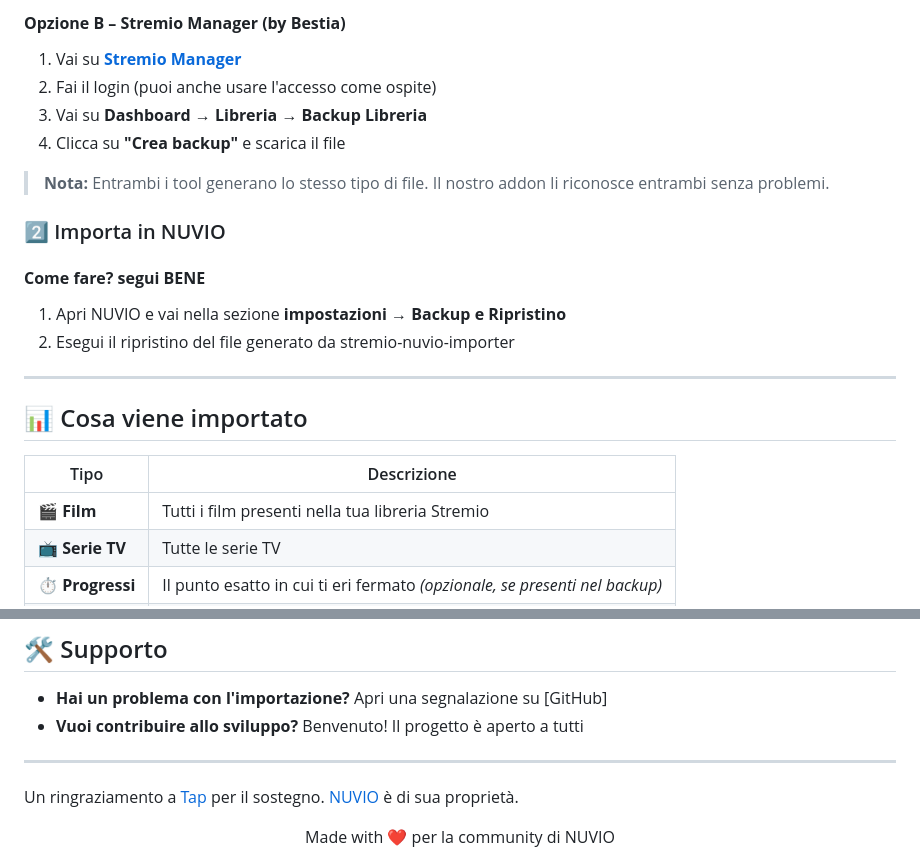
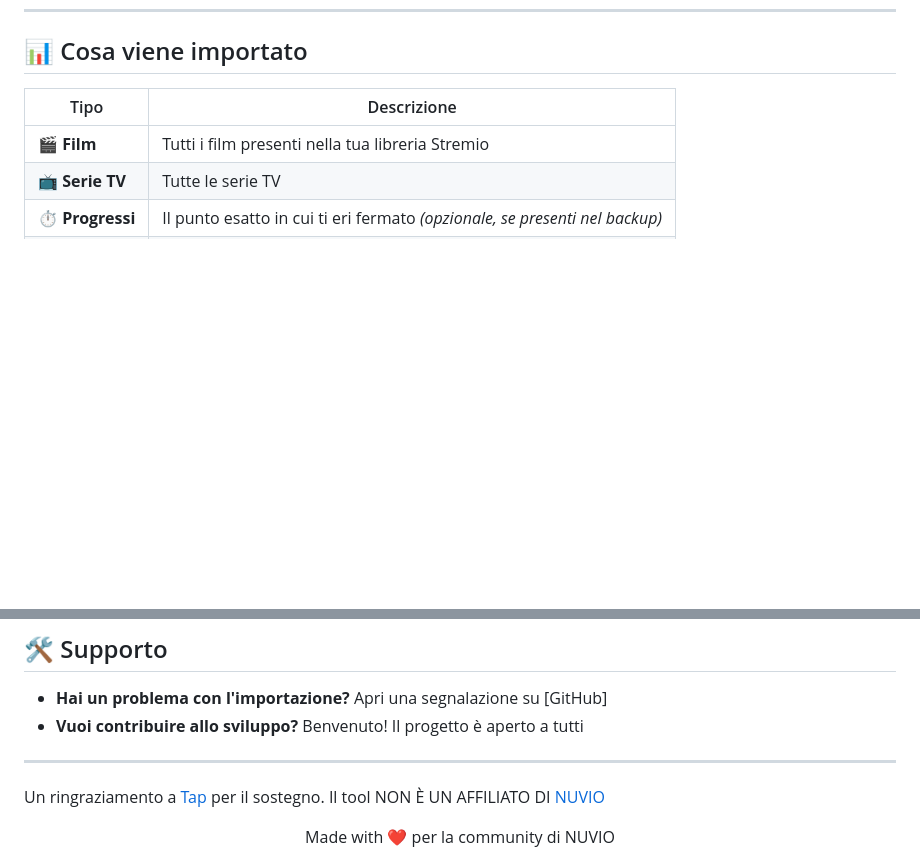
Before and after one commit to Davako94/stremio-nuvio-importer, a Markdown page: README.md, 2 parts joined by grey strips. Rendered like a GitHub page; blank space fills up the shorter version.

```diff
--- a/README.md
+++ b/README.md
@@ -92,18 +48,3 @@ Puoi usare uno di questi due strumenti gratuiti creati dalla community. Entrambi
-#### **Opzione B – Stremio Manager (by Bestia)**
-1. Vai su [**Stremio Manager**](https://stremio-manager.com/auth)
-2. Fai il login (puoi anche usare l'accesso come ospite)
-3. Vai su **Dashboard → Libreria → Backup Libreria**
-4. Clicca su **"Crea backup"** e scarica il file
-
-> **Nota:** Entrambi i tool generano lo stesso tipo di file. Il nostro addon li riconosce entrambi senza problemi.
-
-### 2️⃣ Importa in NUVIO
-
-#### **Come fare? segui BENE**
-1. Apri NUVIO e vai nella sezione **impostazioni → Backup e Ripristino**
-2. Esegui il ripristino del file generato da stremio-nuvio-importer
-
----
 
 ## 📊 Cosa viene importato
 
@@ -148,7 +89,7 @@ L'addon è ospitato su un servizio gratuito. Se non viene usato per un po', può
 
 ---
 
-Un ringraziamento a [Tap](https://github.com/tapframe) per il sostegno. [NUVIO](https://nuvioapp.space/) è di sua proprietà.
+Un ringraziamento a [Tap](https://github.com/tapframe) per il sostegno. Il tool NON È UN AFFILIATO DI [NUVIO](https://nuvioapp.space/)
 
 <div align="center">
   <p>Made with ❤️ per la community di NUVIO</p>
```
Also changed, not shown: other parts of README.md (+7 -51 lines).
